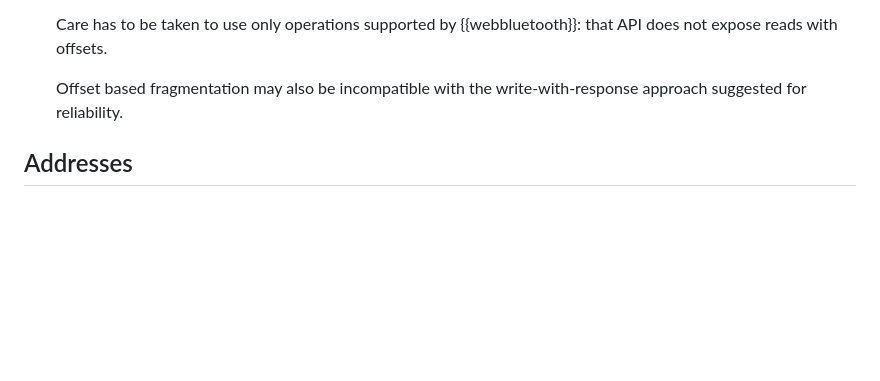
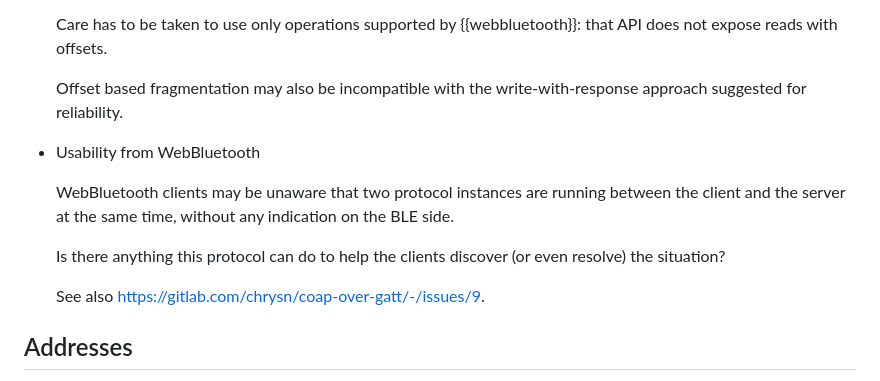
Before and after one commit to core-wg/coap-over-gatt, a Markdown page: draft-amsuess-core-coap-over-gatt.md, the part around the change. GitHub-like rendering; blank space fills up the shorter version.

Commit message:
Note simultaneous-use issue in the text

```diff
--- a/draft-amsuess-core-coap-over-gatt.md
+++ b/draft-amsuess-core-coap-over-gatt.md
@@ -391,6 +391,17 @@ and the server sends a reliable notification)
 
   Offset based fragmentation may also be incompatible with the write-with-response approach suggested for reliability.
 
+* Usability from WebBluetooth
+
+  WebBluetooth clients may be unaware that two protocol instances
+  are running between the client and the server at the same time,
+  without any indication on the BLE side.
+
+  Is there anything this protocol can do to help the clients discover
+  (or even resolve) the situation?
+
+  See also <https://gitlab.com/chrysn/coap-over-gatt/-/issues/9>.
+
 ## Addresses
 
 The URI scheme associated with CoAP over GATT is "coap+gatt".
```
